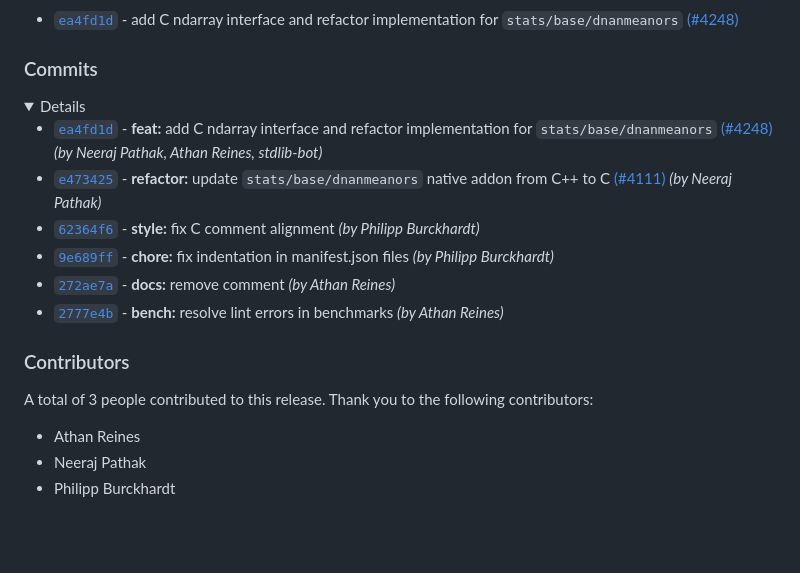
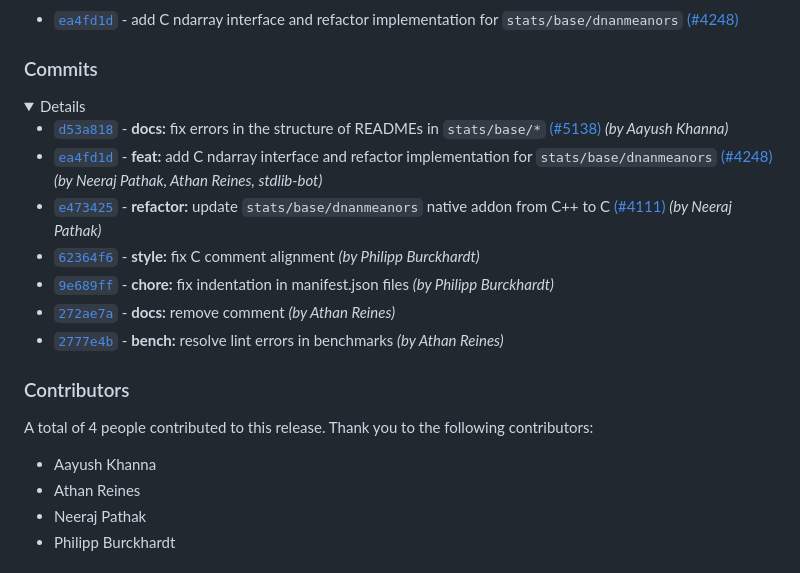
Before and after one commit to stdlib-js/stats-base-dnanmeanors, a Markdown page: CHANGELOG.md, the part around the change. Rendered like a GitHub page; folded sections open; blank space fills up the shorter version.

Commit message:
Auto-generated commit

```diff
--- a/CHANGELOG.md
+++ b/CHANGELOG.md
@@ -22,6 +22,7 @@
 
 <details>
 
+-   [`d53a818`](https://github.com/stdlib-js/stdlib/commit/d53a8184c029c3df7c45a7a1a2da9ff90b4f883e) - **docs:** fix errors in the structure of READMEs in `stats/base/*` [(#5138)](https://github.com/stdlib-js/stdlib/pull/5138) _(by Aayush Khanna)_
 -   [`ea4fd1d`](https://github.com/stdlib-js/stdlib/commit/ea4fd1da2a4d9e17e0e756a38ce56910eaadebb4) - **feat:** add C ndarray interface and refactor implementation for `stats/base/dnanmeanors` [(#4248)](https://github.com/stdlib-js/stdlib/pull/4248) _(by Neeraj Pathak, Athan Reines, stdlib-bot)_
 -   [`e473425`](https://github.com/stdlib-js/stdlib/commit/e4734254b6927321a9188f0d2b1af6d48e213a54) - **refactor:** update `stats/base/dnanmeanors` native addon from C++ to C [(#4111)](https://github.com/stdlib-js/stdlib/pull/4111) _(by Neeraj Pathak)_
 -   [`62364f6`](https://github.com/stdlib-js/stdlib/commit/62364f62ea823a3b52c2ad25660ecd80c71f8f36) - **style:** fix C comment alignment _(by Philipp Burckhardt)_
@@ -39,8 +40,9 @@
 
 ### Contributors
 
-A total of 3 people contributed to this release. Thank you to the following contributors:
+A total of 4 people contributed to this release. Thank you to the following contributors:
 
+-   Aayush Khanna
 -   Athan Reines
 -   Neeraj Pathak
 -   Philipp Burckhardt
```
Also changed, not shown: README.md (+16 -0 lines).
